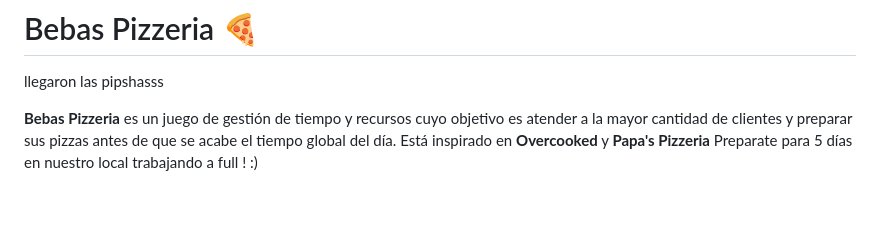
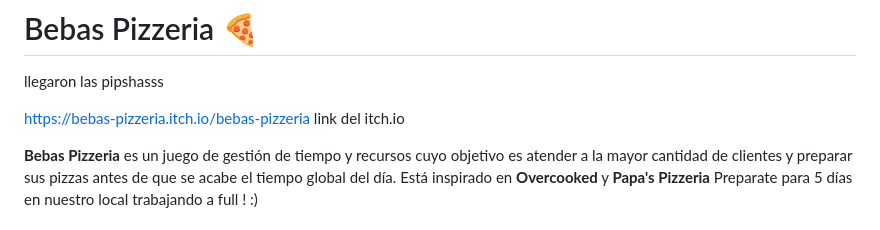
Before and after one commit to abriltedesco/BebasPizzeria, a Markdown page: README.md, the part around the change. GitHub-like rendering; blank space fills up the shorter version.

Commit message:
ME OLVIDÉ DE SUBIR EL ITCH.IO

```diff
--- a/README.md
+++ b/README.md
@@ -1,5 +1,8 @@
 # Bebas Pizzeria 🍕
 llegaron las pipshasss
+
+https://bebas-pizzeria.itch.io/bebas-pizzeria
+link del itch.io
 
 **Bebas Pizzeria** es un juego de gestión de tiempo y recursos cuyo objetivo es atender a la mayor cantidad de clientes y preparar sus pizzas antes de que se acabe el tiempo global del día. Está inspirado en **Overcooked** y **Papa's Pizzeria**
 Preparate para 5 días en nuestro local trabajando a full ! :)
```
